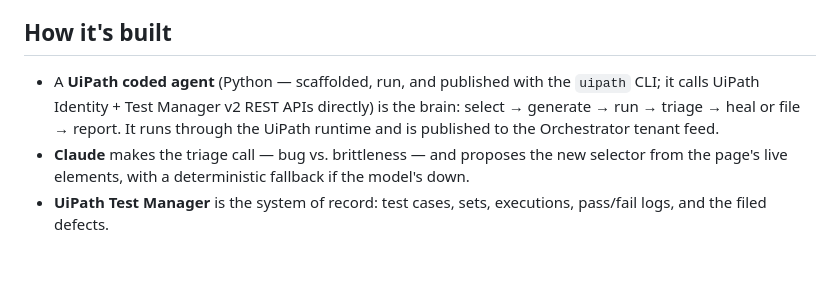
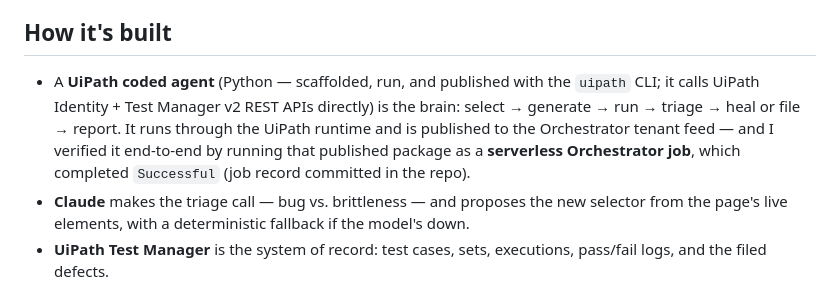
Before and after one commit to yanzaaa/selfheal, a Markdown page: submission/SUBMISSION.md, the part around the change. Drawn GitHub-style; blank space fills up the shorter version.

Commit message:
SUBMISSION: note the verified serverless Orchestrator job
Co-Authored-By: Claude Opus 4.8 <noreply@anthropic.com>

```diff
--- a/submission/SUBMISSION.md
+++ b/submission/SUBMISSION.md
@@ -34,7 +34,7 @@ The full per-case transcript — verdict, confidence, model, and timestamp for a
 
 ## How it's built
 
-- A **UiPath coded agent** (Python — scaffolded, run, and published with the `uipath` CLI; it calls UiPath Identity + Test Manager v2 REST APIs directly) is the brain: select → generate → run → triage → heal or file → report. It runs through the UiPath runtime and is published to the Orchestrator tenant feed.
+- A **UiPath coded agent** (Python — scaffolded, run, and published with the `uipath` CLI; it calls UiPath Identity + Test Manager v2 REST APIs directly) is the brain: select → generate → run → triage → heal or file → report. It runs through the UiPath runtime and is published to the Orchestrator tenant feed — and I verified it end-to-end by running that published package as a **serverless Orchestrator job**, which completed `Successful` (job record committed in the repo).
 - **Claude** makes the triage call — bug vs. brittleness — and proposes the new selector from the page's live elements, with a deterministic fallback if the model's down.
 - **UiPath Test Manager** is the system of record: test cases, sets, executions, pass/fail logs, and the filed defects.
 - A **Playwright** executor drives a real browser for the demo, so you can watch a heal happen on an actual page.
```
